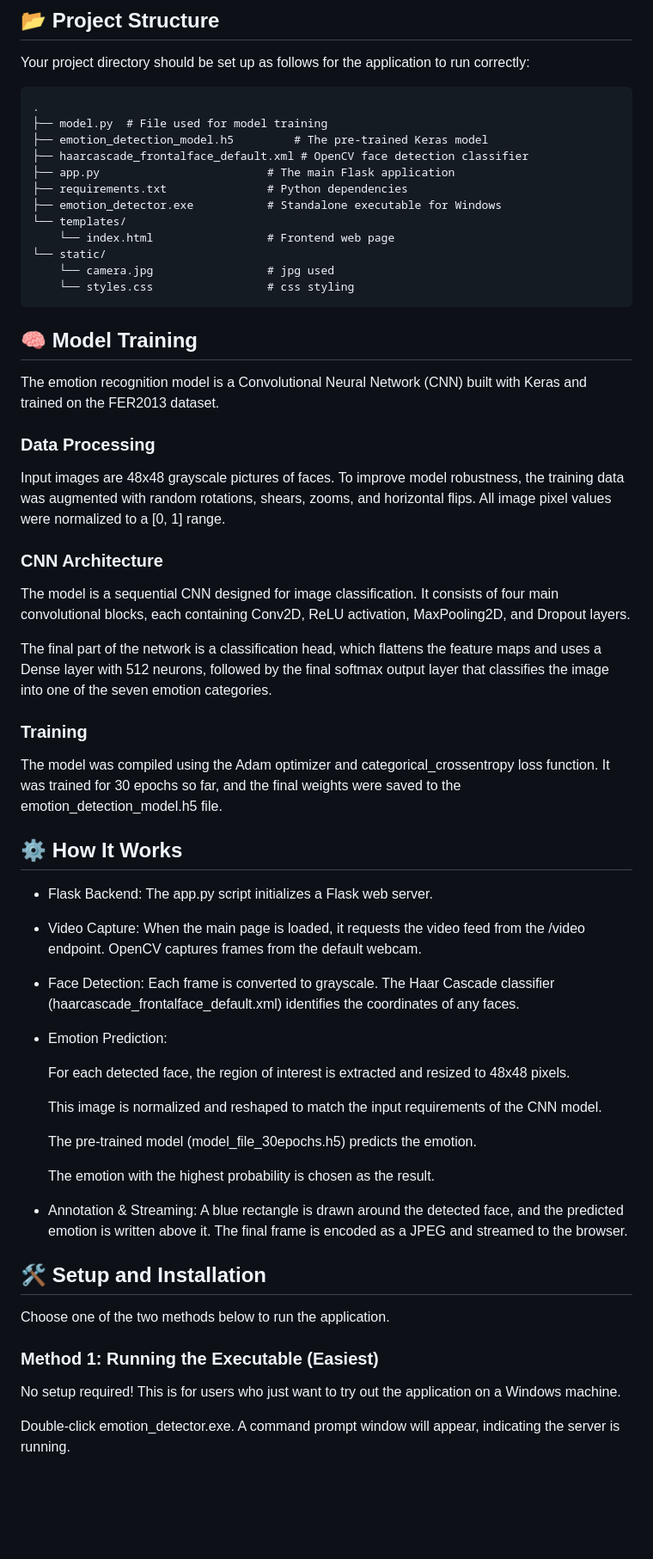
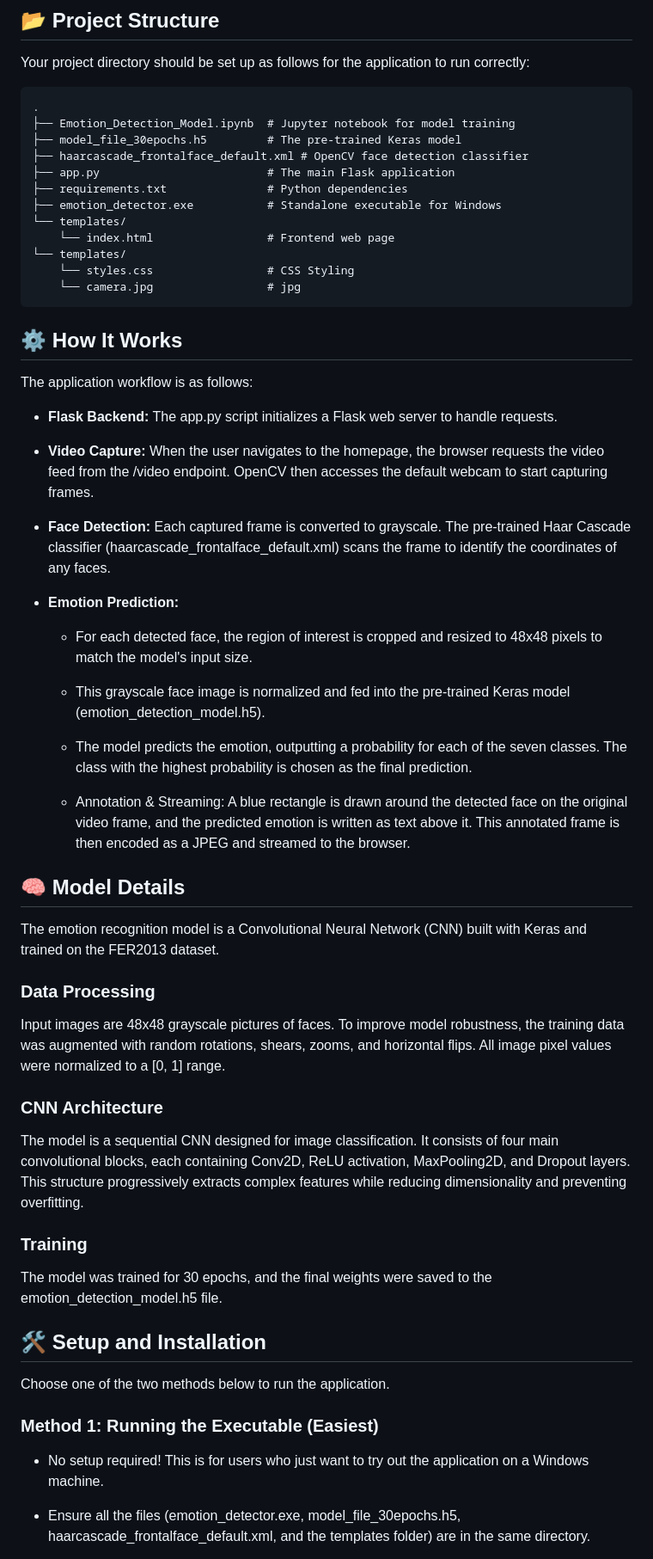
Before and after one commit to Tjjfast/emotion-detection-model, a Markdown page: README.md, the part around one of its changes. Shown at 86% size. Rendered like a GitHub page; blank space fills up the shorter version.

Commit message:
Revise README for clarity and additional features

````diff
--- a/README.md
+++ b/README.md
@@ -16,56 +25,51 @@ This project is a complete real-time emotion detection system. It uses a custom-
 Your project directory should be set up as follows for the application to run correctly:
 ```
 .
-├── model.py  # File used for model training
-├── emotion_detection_model.h5         # The pre-trained Keras model
+├── Emotion_Detection_Model.ipynb  # Jupyter notebook for model training
+├── model_file_30epochs.h5         # The pre-trained Keras model
 ├── haarcascade_frontalface_default.xml # OpenCV face detection classifier
 ├── app.py                         # The main Flask application
 ├── requirements.txt               # Python dependencies
 ├── emotion_detector.exe           # Standalone executable for Windows
 └── templates/
     └── index.html                 # Frontend web page
-└── static/
-    └── camera.jpg                 # jpg used
-    └── styles.css                 # css styling
+└── templates/
+    └── styles.css                 # CSS Styling
+    └── camera.jpg                 # jpg
 ```
-## 🧠 Model Training
+## ⚙️ How It Works
+The application workflow is as follows:
+
+- **Flask Backend:** The app.py script initializes a Flask web server to handle requests.
+
+- **Video Capture:** When the user navigates to the homepage, the browser requests the video feed from the /video endpoint. OpenCV then accesses the default webcam to start capturing frames.
+
+- **Face Detection:** Each captured frame is converted to grayscale. The pre-trained Haar Cascade classifier (haarcascade_frontalface_default.xml) scans the frame to identify the coordinates of any faces.
+
+- **Emotion Prediction:**
+
+  - For each detected face, the region of interest is cropped and resized to 48x48 pixels to match the model's input size.
+
+  - This grayscale face image is normalized and fed into the pre-trained Keras model (emotion_detection_model.h5).
+
+  - The model predicts the emotion, outputting a probability for each of the seven classes. The class with the highest probability is chosen as the final prediction.
+
+  - Annotation & Streaming: A blue rectangle is drawn around the detected face on the original video frame, and the predicted emotion is written as text above it. This annotated frame is then encoded as a JPEG and streamed to the browser.
+
+## 🧠 Model Details
 The emotion recognition model is a Convolutional Neural Network (CNN) built with Keras and trained on the FER2013 dataset.
 
 ### Data Processing
 Input images are 48x48 grayscale pictures of faces. To improve model robustness, the training data was augmented with random rotations, shears, zooms, and horizontal flips. All image pixel values were normalized to a [0, 1] range.
-
 ### CNN Architecture
-The model is a sequential CNN designed for image classification. It consists of four main convolutional blocks, each containing Conv2D, ReLU activation, MaxPooling2D, and Dropout layers.
-
-The final part of the network is a classification head, which flattens the feature maps and uses a Dense layer with 512 neurons, followed by the final softmax output layer that classifies the image into one of the seven emotion categories.
-
+The model is a sequential CNN designed for image classification. It consists of four main convolutional blocks, each containing Conv2D, ReLU activation, MaxPooling2D, and Dropout layers. This structure progressively extracts complex features while reducing dimensionality and preventing overfitting.
 ### Training
-The model was compiled using the Adam optimizer and categorical_crossentropy loss function. It was trained for 30 epochs so far, and the final weights were saved to the emotion_detection_model.h5 file.
-
-## ⚙️ How It Works
-- Flask Backend: The app.py script initializes a Flask web server.
-
-- Video Capture: When the main page is loaded, it requests the video feed from the /video endpoint. OpenCV captures frames from the default webcam.
-
-- Face Detection: Each frame is converted to grayscale. The Haar Cascade classifier (haarcascade_frontalface_default.xml) identifies the coordinates of any faces.
-
-- Emotion Prediction:
-
-    For each detected face, the region of interest is extracted and resized to 48x48 pixels.
-
-    This image is normalized and reshaped to match the input requirements of the CNN model.
-
-    The pre-trained model (model_file_30epochs.h5) predicts the emotion.
-
-    The emotion with the highest probability is chosen as the result.
-
-- Annotation & Streaming: A blue rectangle is drawn around the detected face, and the predicted emotion is written above it. The final frame is encoded as a JPEG and streamed to the browser.
-
+The model was trained for 30 epochs, and the final weights were saved to the emotion_detection_model.h5 file.
 ## 🛠️ Setup and Installation
 Choose one of the two methods below to run the application.
 
 ### Method 1: Running the Executable (Easiest)
-No setup required! This is for users who just want to try out the application on a Windows machine.
+- No setup required! This is for users who just want to try out the application on a Windows machine.
 
-Double-click emotion_detector.exe. A command prompt window will appear, indicating the server is running.
+- Ensure all the files (emotion_detector.exe, model_file_30epochs.h5, haarcascade_frontalface_default.xml, and the templates folder) are in the same directory.
 
````
Also changed, not shown: other parts of README.md (+24 -13 lines).
